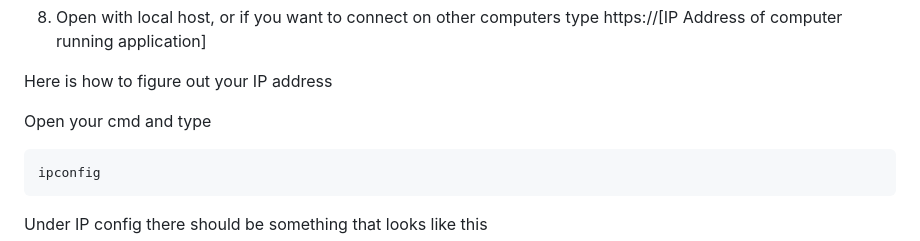
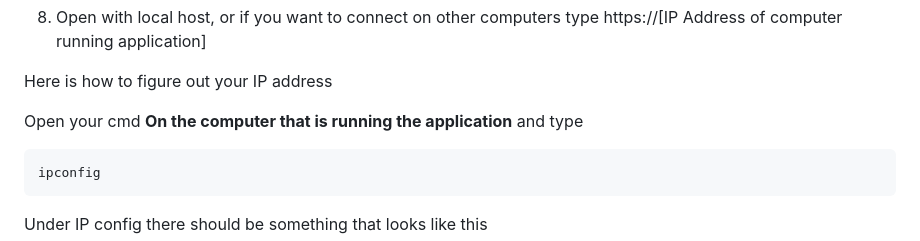
Before and after one commit to GaryLore/PaintStation, a Markdown page: README.md, the part around the change. Drawn GitHub-style.

Commit message:
minor fix to readme

````diff
--- a/README.md
+++ b/README.md
@@ -81,7 +81,7 @@ spring.profiles.active=extra
 
 Here is how to figure out your IP address
 
-Open your cmd and type
+Open your cmd **On the computer that is running the application** and type
 ```
 ipconfig
 ```
````
